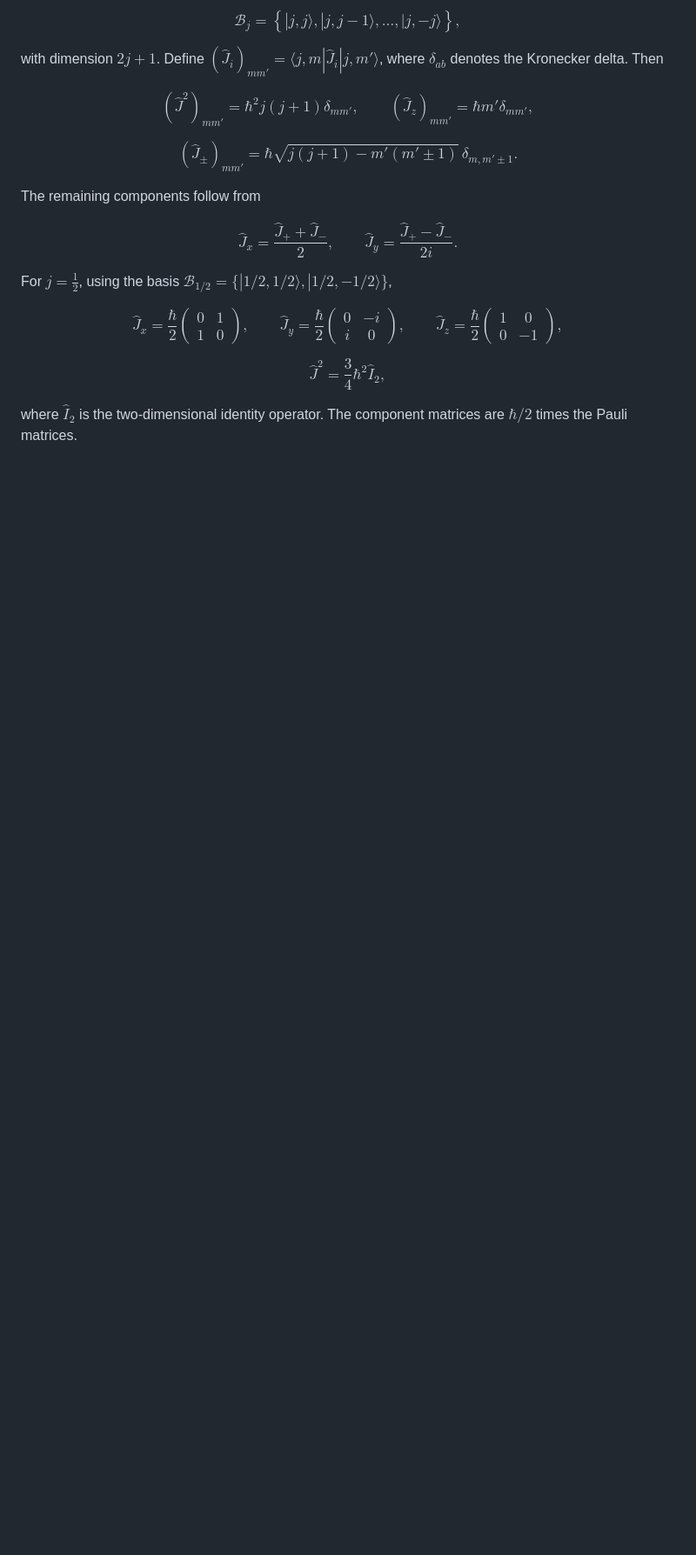
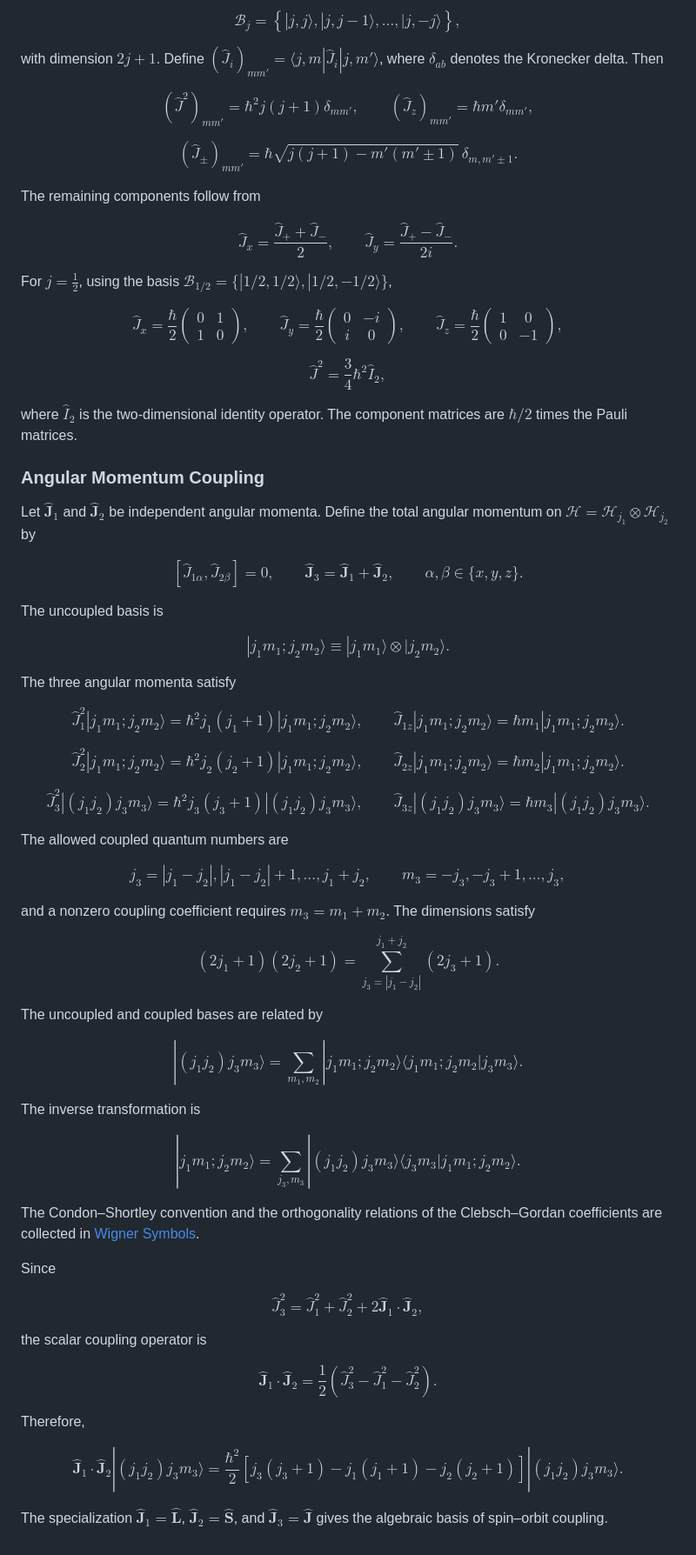
Before and after one commit to cailea-star/myPhysics, a Markdown page: notes/quantum_mechanics/angular_momentum.md, the part around the change. Shown at 87% size. Rendered like a GitHub page; blank space fills up the shorter version.

```diff
--- a/notes/quantum_mechanics/angular_momentum.md
+++ b/notes/quantum_mechanics/angular_momentum.md
@@ -135,3 +135,77 @@ $$
 $$
 
 where $\hat I_2$ is the two-dimensional identity operator. The component matrices are $\hbar/2$ times the Pauli matrices.
+
+### Angular Momentum Coupling
+
+Let $\hat{\mathbf J}_1$ and $\hat{\mathbf J}_2$ be independent angular momenta. Define the total angular momentum on $\mathcal H=\mathcal H_{j_1}\otimes\mathcal H_{j_2}$ by
+
+$$
+[\hat J_{1\alpha},\hat J_{2\beta}]=0,\qquad \hat{\mathbf J}_3=\hat{\mathbf J}_1+\hat{\mathbf J}_2,\qquad \alpha,\beta\in\{x,y,z\}.
+$$
+
+The uncoupled basis is
+
+$$
+|j_1m_1;j_2m_2\rangle\equiv|j_1m_1\rangle\otimes|j_2m_2\rangle.
+$$
+
+The three angular momenta satisfy
+
+$$
+\hat J_1^2|j_1m_1;j_2m_2\rangle=\hbar^2j_1(j_1+1)|j_1m_1;j_2m_2\rangle,\qquad \hat J_{1z}|j_1m_1;j_2m_2\rangle=\hbar m_1|j_1m_1;j_2m_2\rangle.
+$$
+
+$$
+\hat J_2^2|j_1m_1;j_2m_2\rangle=\hbar^2j_2(j_2+1)|j_1m_1;j_2m_2\rangle,\qquad \hat J_{2z}|j_1m_1;j_2m_2\rangle=\hbar m_2|j_1m_1;j_2m_2\rangle.
+$$
+
+$$
+\hat J_3^2|(j_1j_2)j_3m_3\rangle=\hbar^2j_3(j_3+1)|(j_1j_2)j_3m_3\rangle,\qquad \hat J_{3z}|(j_1j_2)j_3m_3\rangle=\hbar m_3|(j_1j_2)j_3m_3\rangle.
+$$
+
+The allowed coupled quantum numbers are
+
+$$
+j_3=|j_1-j_2|,|j_1-j_2|+1,\ldots,j_1+j_2,\qquad m_3=-j_3,-j_3+1,\ldots,j_3,
+$$
+
+and a nonzero coupling coefficient requires $m_3=m_1+m_2$. The dimensions satisfy
+
+$$
+(2j_1+1)(2j_2+1)=\sum_{j_3=|j_1-j_2|}^{j_1+j_2}(2j_3+1).
+$$
+
+The uncoupled and coupled bases are related by
+
+$$
+\boxed{|(j_1j_2)j_3m_3\rangle=\sum_{m_1,m_2}|j_1m_1;j_2m_2\rangle\langle j_1m_1;j_2m_2|j_3m_3\rangle}.
+$$
+
+The inverse transformation is
+
+$$
+|j_1m_1;j_2m_2\rangle=\sum_{j_3,m_3}|(j_1j_2)j_3m_3\rangle\langle j_3m_3|j_1m_1;j_2m_2\rangle.
+$$
+
+The Condon–Shortley convention and the orthogonality relations of the Clebsch–Gordan coefficients are collected in [Wigner Symbols](../mathematical_physics/wigner_symbols.md).
+
+Since
+
+$$
+\hat J_3^2=\hat J_1^2+\hat J_2^2+2\hat{\mathbf J}_1\cdot\hat{\mathbf J}_2,
+$$
+
+the scalar coupling operator is
+
+$$
+\boxed{\hat{\mathbf J}_1\cdot\hat{\mathbf J}_2=\frac12\left(\hat J_3^2-\hat J_1^2-\hat J_2^2\right)}.
+$$
+
+Therefore,
+
+$$
+\hat{\mathbf J}_1\cdot\hat{\mathbf J}_2|(j_1j_2)j_3m_3\rangle=\frac{\hbar^2}{2}\left[j_3(j_3+1)-j_1(j_1+1)-j_2(j_2+1)\right]|(j_1j_2)j_3m_3\rangle.
+$$
+
+The specialization $\hat{\mathbf J}_1=\hat{\mathbf L}$, $\hat{\mathbf J}_2=\hat{\mathbf S}$, and $\hat{\mathbf J}_3=\hat{\mathbf J}$ gives the algebraic basis of spin–orbit coupling.
```
Also changed, not shown: notes/mathematical_physics/spherical_coordinates.md (+7 -1 lines), notes/mathematical_physics/spherical_harmonics.md (+38 -38 lines).
